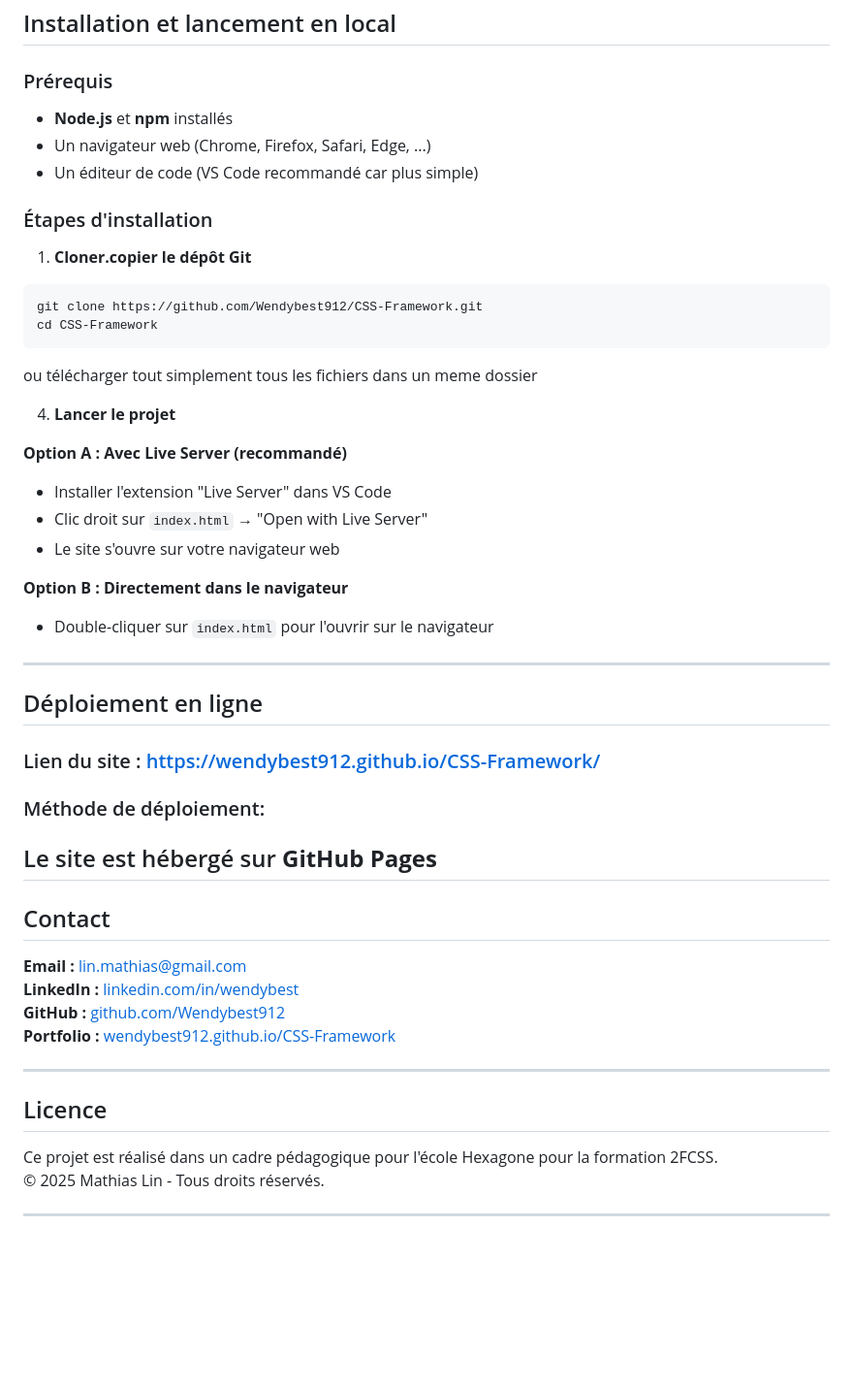
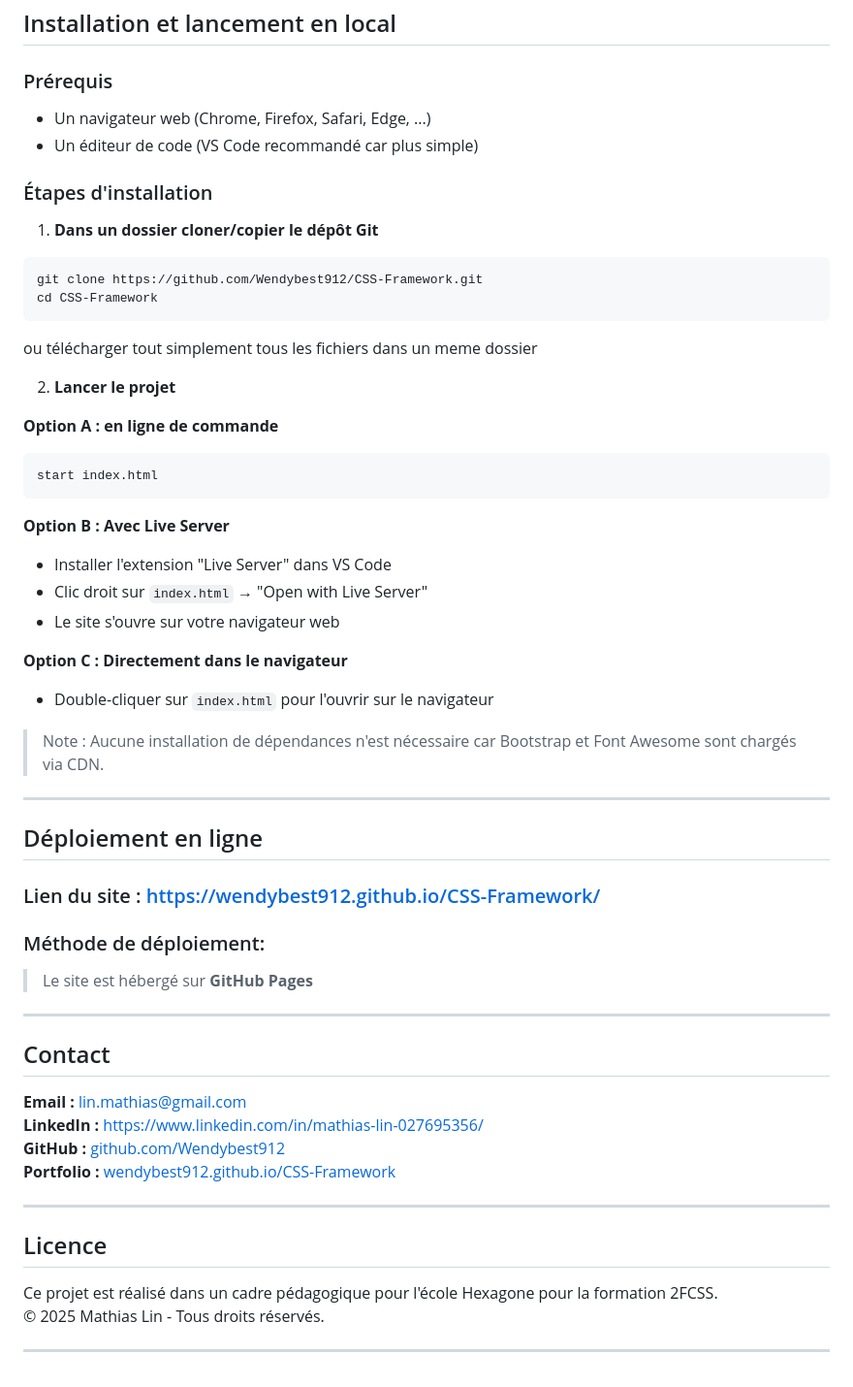
Before and after one commit to Wendybest912/CSS-Framework, a Markdown page: README.md, the part around the change. Shown at 97% size. Rendered like a GitHub page; blank space fills up the shorter version.

````diff
--- a/README.md
+++ b/README.md
@@ -61,13 +61,12 @@ Cette maquette est sobre/élégant et professionnel d'où mon choix vers cette m
 ## Installation et lancement en local
 
 ### Prérequis
-- **Node.js** et **npm** installés
 - Un navigateur web (Chrome, Firefox, Safari, Edge, ...)
 - Un éditeur de code (VS Code recommandé car plus simple)
 
 ### Étapes d'installation
 
-1. **Cloner.copier le dépôt Git**
+1. **Dans un dossier cloner/copier le dépôt Git**
 ```bash
 git clone https://github.com/Wendybest912/CSS-Framework.git
 cd CSS-Framework
@@ -76,18 +75,28 @@ cd CSS-Framework
 ou télécharger tout simplement tous les fichiers dans un meme dossier
 
 
-4. **Lancer le projet**
+2. **Lancer le projet**
 
-**Option A : Avec Live Server (recommandé)**
+**Option A : en ligne de commande**
+```bash
+start index.html
+```
+
+**Option B : Avec Live Server**
 - Installer l'extension "Live Server" dans VS Code
 - Clic droit sur `index.html` → "Open with Live Server"
 - Le site s'ouvre sur votre navigateur web
 
 
-**Option B : Directement dans le navigateur**
+**Option C : Directement dans le navigateur**
 - Double-cliquer sur `index.html` pour l'ouvrir sur le navigateur
 
+
+>  Note : Aucune installation de dépendances n'est nécessaire car Bootstrap et Font Awesome sont chargés via CDN.
+
+
 ---
+
 
 ## Déploiement en ligne
 
@@ -96,21 +105,27 @@ ou télécharger tout simplement tous les fichiers dans un meme dossier
 ### Méthode de déploiement:
 
 
-Le site est hébergé sur **GitHub Pages**
+>  Le site est hébergé sur **GitHub Pages**
+
+
 ---
+
 
 ## Contact
 
 **Email :** lin.mathias@gmail.com
-**LinkedIn :** [linkedin.com/in/wendybest](https://www.linkedin.com/in/mathias-lin-027695356/)
+**LinkedIn :** [https://www.linkedin.com/in/mathias-lin-027695356/](https://www.linkedin.com/in/mathias-lin-027695356/)
 **GitHub :** [github.com/Wendybest912](https://github.com/Wendybest912/CSS-Framework)
 **Portfolio :** [wendybest912.github.io/CSS-Framework](https://wendybest912.github.io/CSS-Framework/)
 
+
 ---
+
 
 ## Licence
 
 Ce projet est réalisé dans un cadre pédagogique pour l'école Hexagone pour la formation 2FCSS.
 © 2025 Mathias Lin - Tous droits réservés.
 
+
 ---
````
